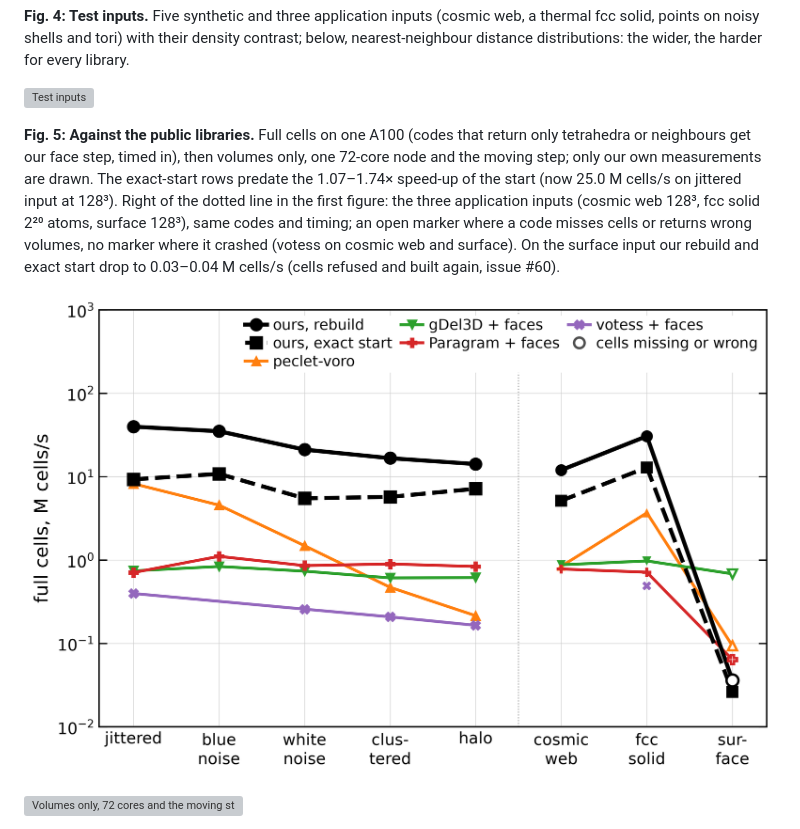
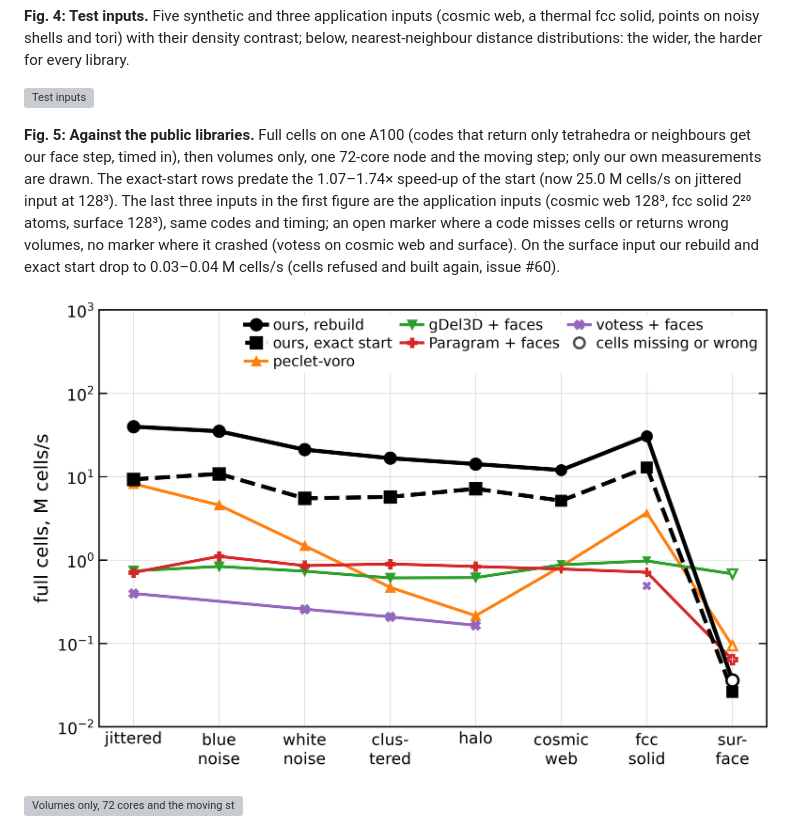
Before and after one commit to Ulli1991/voronoi-cpp, a Markdown page: README.md, the part around the change. Rendered like a GitHub page; pictures changed too: paper/figures/fig05a_speed_full_cells.png; grey boxes are pictures that could not be loaded.

Commit message:
Fig. 5a: one curve per code across all eight inputs

```diff
--- a/README.md
+++ b/README.md
@@ -31,7 +31,7 @@ One NVIDIA A100 40 GB at 1305 MHz, double precision, periodic unit box, unless s
 
 ![Test inputs](paper/figures/fig04_inputs.png)
 
-**Fig. 5: Against the public libraries.** Full cells on one A100 (codes that return only tetrahedra or neighbours get our face step, timed in), then volumes only, one 72-core node and the moving step; only our own measurements are drawn. The exact-start rows predate the 1.07–1.74× speed-up of the start (now 25.0 M cells/s on jittered input at 128³). Right of the dotted line in the first figure: the three application inputs (cosmic web 128³, fcc solid 2²⁰ atoms, surface 128³), same codes and timing; an open marker where a code misses cells or returns wrong volumes, no marker where it crashed (votess on cosmic web and surface). On the surface input our rebuild and exact start drop to 0.03–0.04 M cells/s (cells refused and built again, issue #60).
+**Fig. 5: Against the public libraries.** Full cells on one A100 (codes that return only tetrahedra or neighbours get our face step, timed in), then volumes only, one 72-core node and the moving step; only our own measurements are drawn. The exact-start rows predate the 1.07–1.74× speed-up of the start (now 25.0 M cells/s on jittered input at 128³). The last three inputs in the first figure are the application inputs (cosmic web 128³, fcc solid 2²⁰ atoms, surface 128³), same codes and timing; an open marker where a code misses cells or returns wrong volumes, no marker where it crashed (votess on cosmic web and surface). On the surface input our rebuild and exact start drop to 0.03–0.04 M cells/s (cells refused and built again, issue #60).
 
 ![Full cells against the public libraries](paper/figures/fig05a_speed_full_cells.png)
 
```
Also changed, not shown: paper/figures/captions.md (+1 -1 lines), 2 other files.
